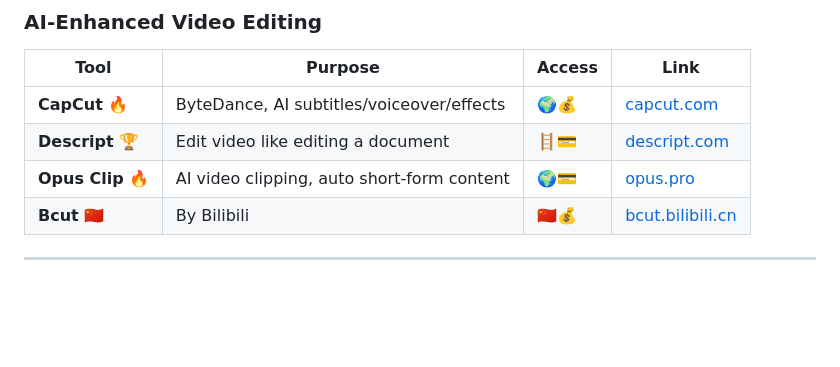
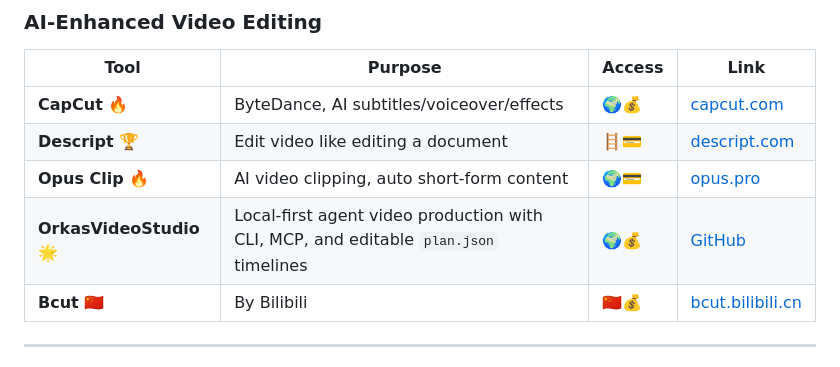
Before and after one commit to Digidai/awesome-AI, a Markdown page: README-EN.md, the part around the change. GitHub-like rendering; blank space fills up the shorter version.

```diff
--- a/README-EN.md
+++ b/README-EN.md
@@ -335,6 +335,7 @@ English | [中文](README.md)
 | **CapCut** 🔥    | ByteDance, AI subtitles/voiceover/effects  | 🌍💰   | [capcut.com](https://www.capcut.com/)         |
 | **Descript** 🏆  | Edit video like editing a document         | 🪜💳   | [descript.com](https://www.descript.com/)     |
 | **Opus Clip** 🔥 | AI video clipping, auto short-form content | 🌍💳   | [opus.pro](https://www.opus.pro/)             |
+| **OrkasVideoStudio** 🌟 | Local-first agent video production with CLI, MCP, and editable `plan.json` timelines | 🌍💰 | [GitHub](https://github.com/Orkas-AI/Orkas-VideoStudio) |
 | **Bcut** 🇨🇳    | By Bilibili                                | 🇨🇳💰 | [bcut.bilibili.cn](https://bcut.bilibili.cn/) |
 
 ---
```
Also changed, not shown: README.md (+1 -0 lines).
